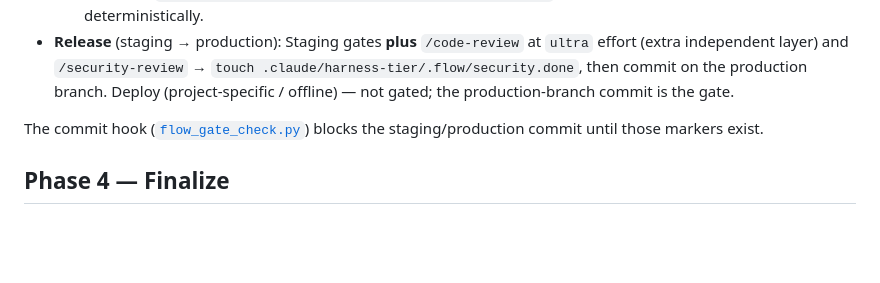
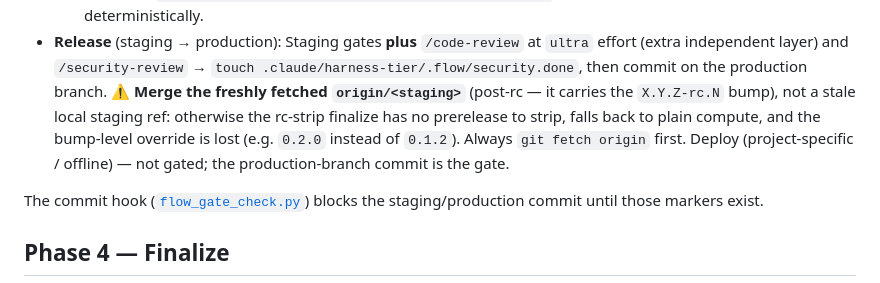
Before and after one commit to foryouself83/harness-tier, a Markdown page: skills/flow/SKILL.md, the part around the change. GitHub-like rendering; blank space fills up the shorter version.

```diff
--- a/skills/flow/SKILL.md
+++ b/skills/flow/SKILL.md
@@ -169,6 +169,10 @@ needed — the branch drives it). Record each gate before committing the promoti
 - **Release** (staging → production): Staging gates **plus** `/code-review` at
   `ultra` effort (extra independent layer) and `/security-review` →
   `touch .claude/harness-tier/.flow/security.done`, then commit on the production branch.
+  ⚠️ **Merge the freshly fetched `origin/<staging>`** (post-rc — it carries the
+  `X.Y.Z-rc.N` bump), not a stale local staging ref: otherwise the rc-strip finalize
+  has no prerelease to strip, falls back to plain compute, and the bump-level override
+  is lost (e.g. `0.2.0` instead of `0.1.2`). Always `git fetch origin` first.
   Deploy (project-specific / offline) — not gated; the production-branch commit
   is the gate.
 
```
Also changed, not shown: rules/risk-tiers.md (+11 -0 lines).
